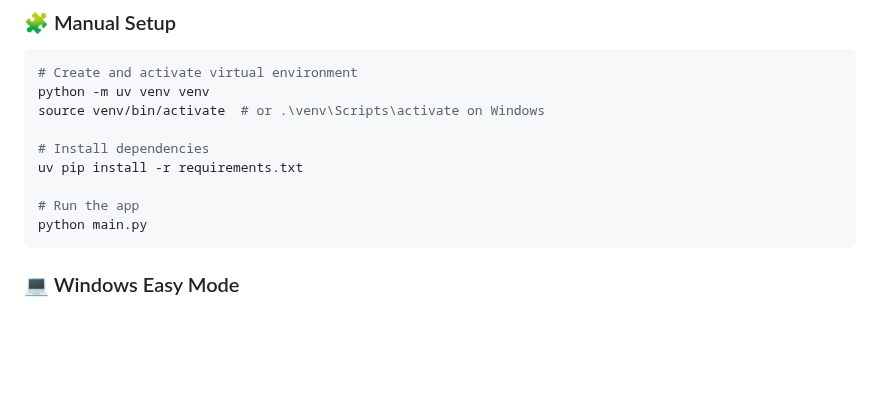
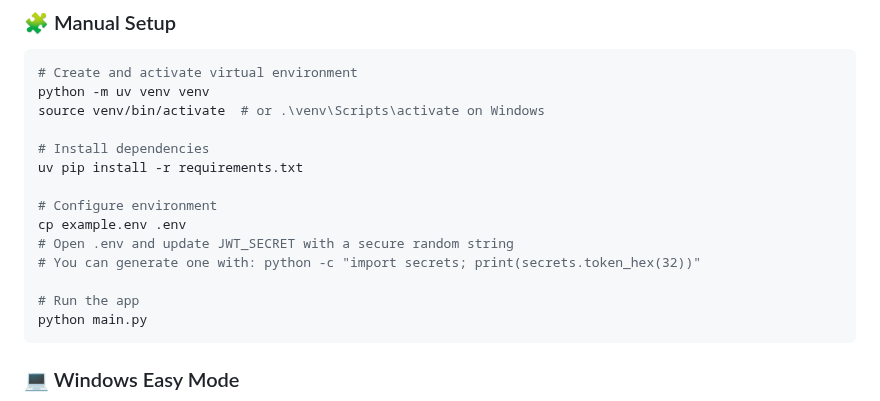
Before and after one commit to Iteranya/anita-cms, a Markdown page: README.md, the part around the change. Drawn GitHub-style; blank space fills up the shorter version.

````diff
--- a/README.md
+++ b/README.md
@@ -148,6 +148,11 @@ source venv/bin/activate  # or .\venv\Scripts\activate on Windows
 # Install dependencies
 uv pip install -r requirements.txt
 
+# Configure environment
+cp example.env .env
+# Open .env and update JWT_SECRET with a secure random string
+# You can generate one with: python -c "import secrets; print(secrets.token_hex(32))"
+
 # Run the app
 python main.py
 ```
````
